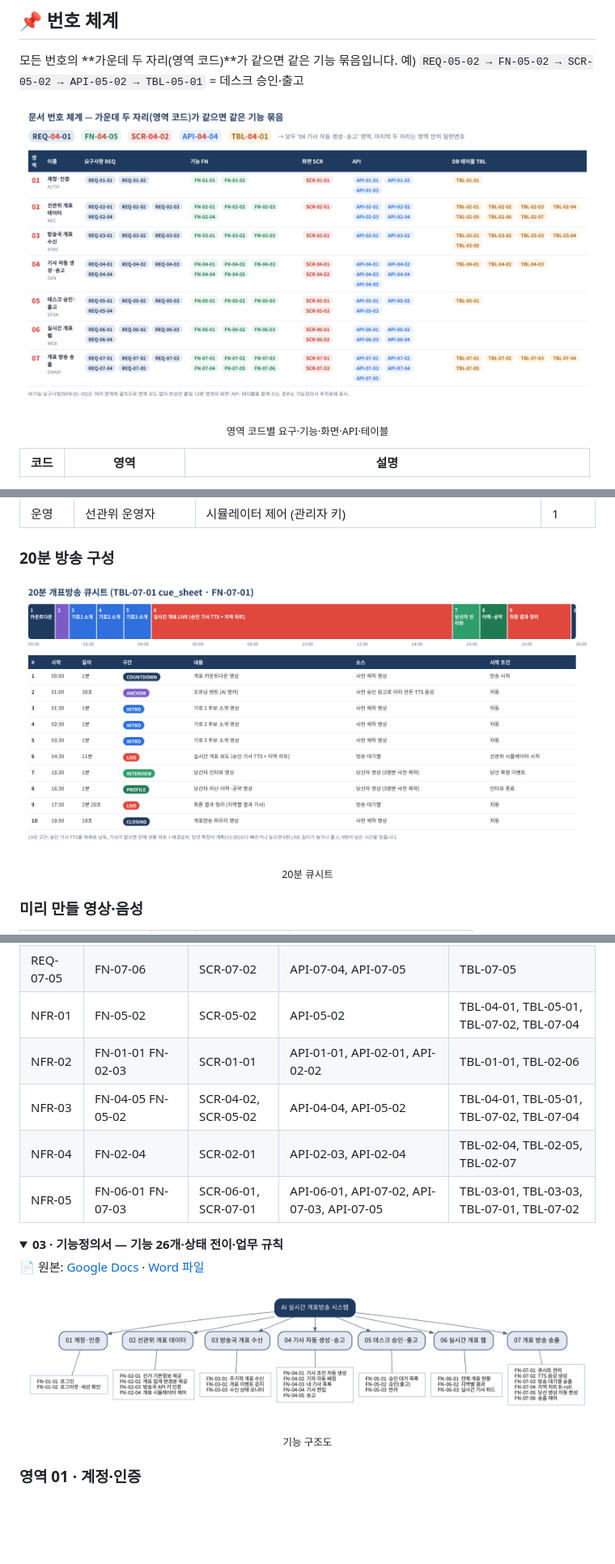
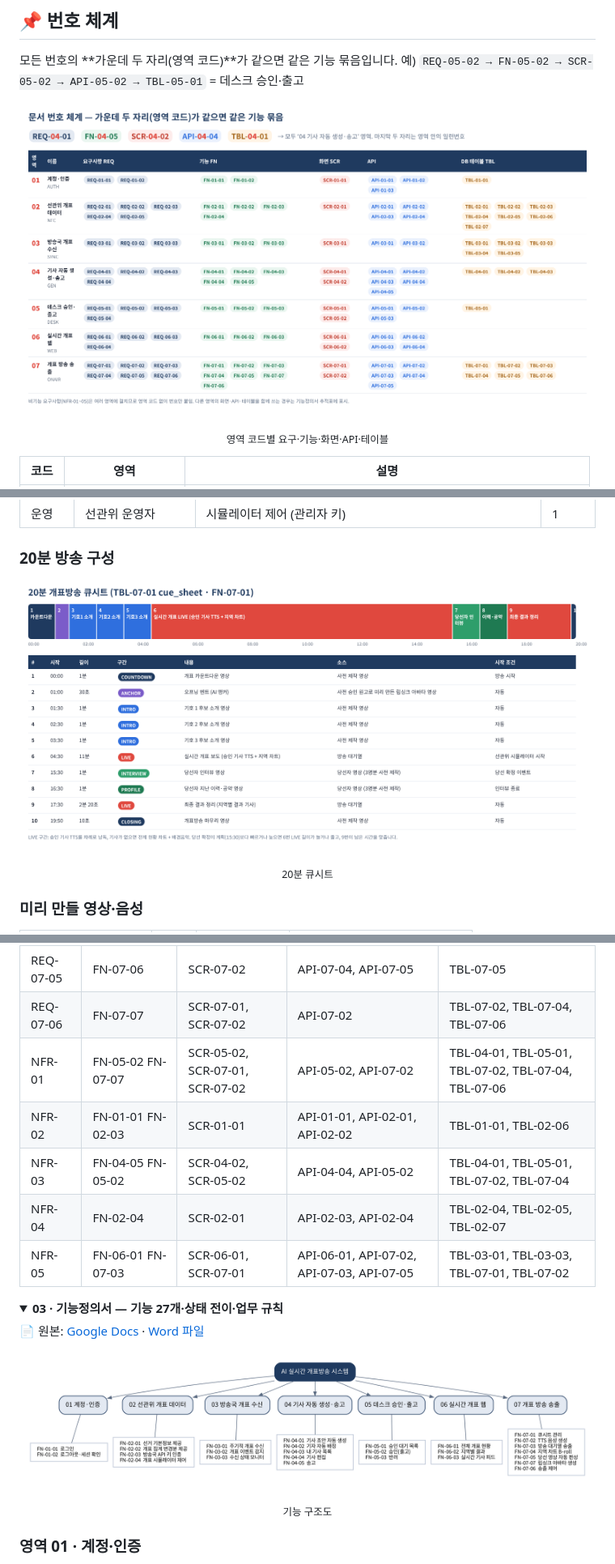
Before and after one commit to journal-izm/election-onair, a Markdown page: README.md, 3 parts joined by grey strips. Shown at 81% size. Rendered like a GitHub page; pictures changed too: docs/img/cuesheet.png, docs/img/func_tree.png, docs/img/numbering.png; folded sections open; blank space fills up the shorter version.

```diff
--- a/README.md
+++ b/README.md
@@ -265,7 +268,8 @@
 | REQ-07-03 | FN-07-04 | SCR-07-01 | API-06-02 | TBL-03-03 |
 | REQ-07-04 | FN-07-05 | SCR-07-01, SCR-07-02 | API-07-02 | TBL-03-04, TBL-07-01, TBL-07-03 |
 | REQ-07-05 | FN-07-06 | SCR-07-02 | API-07-04, API-07-05 | TBL-07-05 |
-| NFR-01 | FN-05-02 | SCR-05-02 | API-05-02 | TBL-04-01, TBL-05-01, TBL-07-02, TBL-07-04 |
+| REQ-07-06 | FN-07-07 | SCR-07-01, SCR-07-02 | API-07-02 | TBL-07-02, TBL-07-04, TBL-07-06 |
+| NFR-01 | FN-05-02 FN-07-07 | SCR-05-02, SCR-07-01, SCR-07-02 | API-05-02, API-07-02 | TBL-04-01, TBL-05-01, TBL-07-02, TBL-07-04, TBL-07-06 |
 | NFR-02 | FN-01-01 FN-02-03 | SCR-01-01 | API-01-01, API-02-01, API-02-02 | TBL-01-01, TBL-02-06 |
 | NFR-03 | FN-04-05 FN-05-02 | SCR-04-02, SCR-05-02 | API-04-04, API-05-02 | TBL-04-01, TBL-05-01, TBL-07-02, TBL-07-04 |
 | NFR-04 | FN-02-04 | SCR-02-01 | API-02-03, API-02-04 | TBL-02-04, TBL-02-05, TBL-02-07 |
@@ -275,7 +279,7 @@
 </details>
 
 <details>
-<summary><b>03 · 기능정의서 — 기능 26개·상태 전이·업무 규칙</b></summary>
+<summary><b>03 · 기능정의서 — 기능 27개·상태 전이·업무 규칙</b></summary>
 
 📄 원본: [Google Docs](https://docs.google.com/document/d/1lABK1dEWJ_0QszNPkz6_2PwyjnZoPAttZj077tA1r6s/edit) · [Word 파일](docs/03_기능정의서.docx)
 
```
Also changed, not shown: other parts of README.md (+58 -20 lines), docs/img/api_07.png, docs/img/erd_station.png, docs/img/erd_station_b.png, 9 other files.
